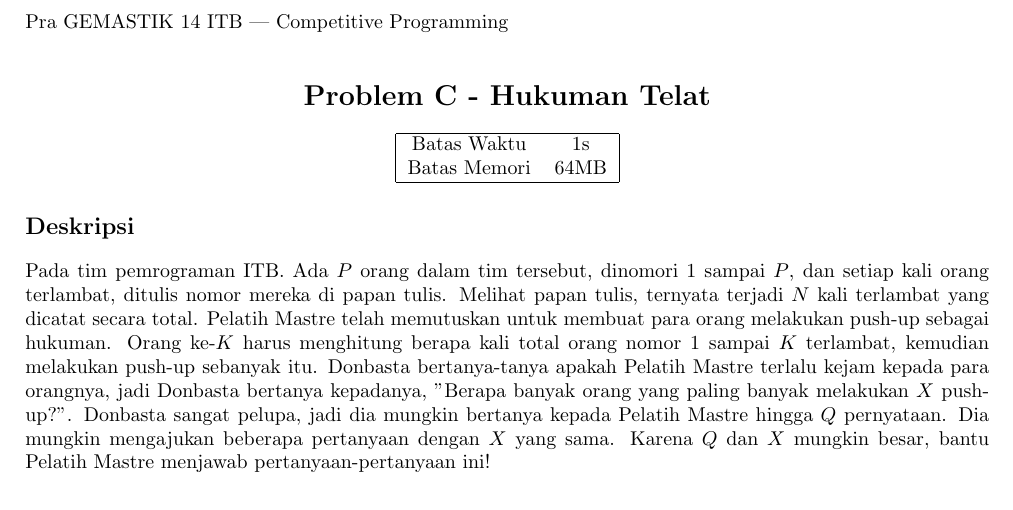
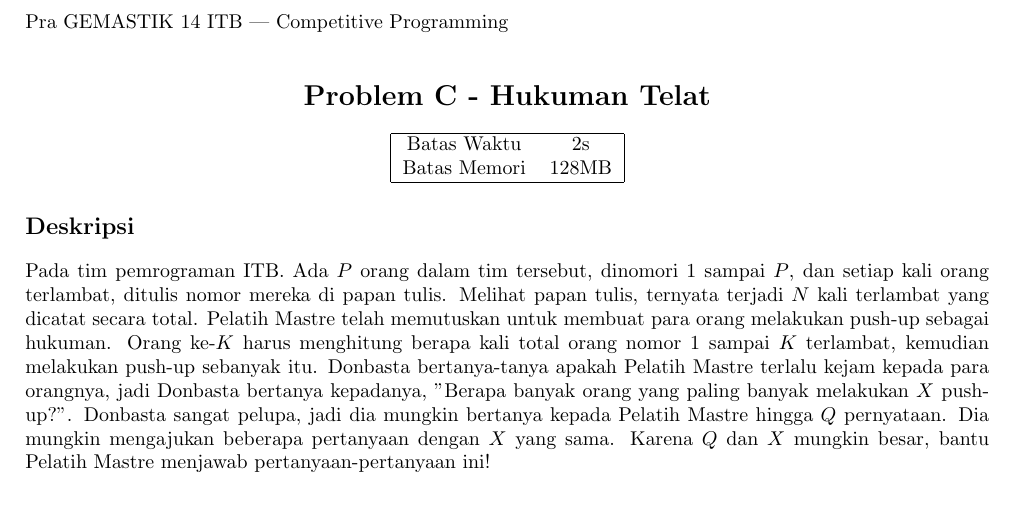
Before and after one commit to donmasha/pra-gemastik-14-itb, a LaTeX document (c-hukuman-telat/statement.tex): part of the page, cut so that both start at the same text. Compiled offline with pdfLaTeX.

Commit message:
fix: statement updated

```diff
--- a/c-hukuman-telat/statement.tex
+++ b/c-hukuman-telat/statement.tex
@@ -46,8 +46,8 @@
     \section*{Problem C - Hukuman Telat} % ganti judul soal
     \begin{tabular}{ | c c | }
         \hline
-        Batas Waktu  & 1s \\    % jangan lupa ganti time limit
-        Batas Memori & 64MB \\  % jangan lupa ganti memory limit
+        Batas Waktu  & 2s \\    % jangan lupa ganti time limit
+        Batas Memori & 128MB \\  % jangan lupa ganti memory limit
         \hline
     \end{tabular}
 \end{center}
```
